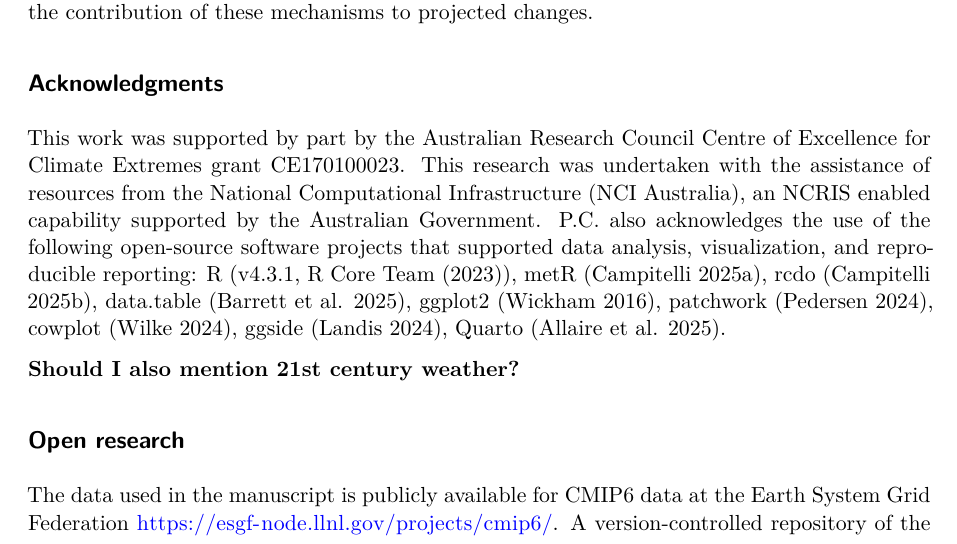
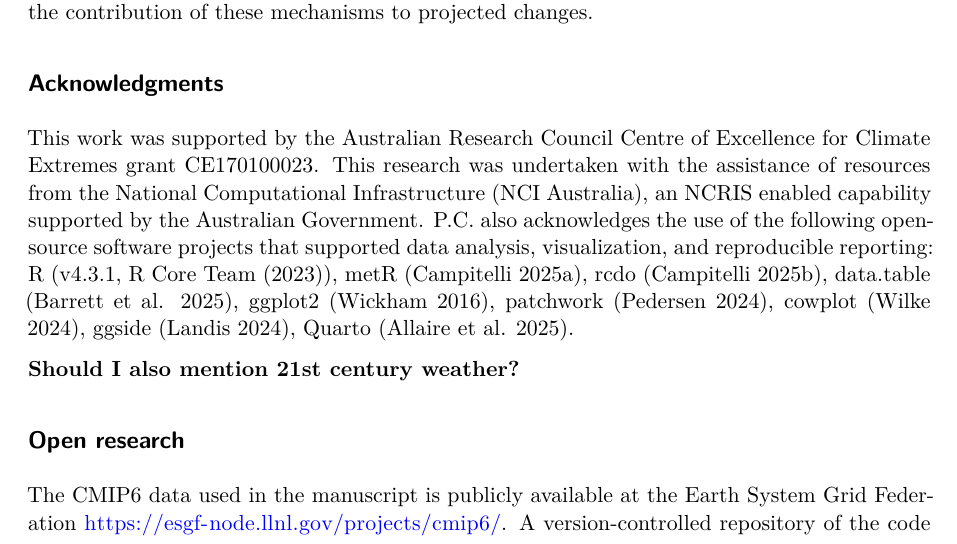
Before and after one commit to paocorrales/t-drop-trends, a Quarto document (article/article.qmd): part of page 5 of 7, cut so that both start at the same text. Rendered offline with R 4.5, knitr and Pandoc in place of Quarto, then LaTeX, with nearby package versions; drawn as R Markdown's standard PDF in place of the format the file asks for; some code elsewhere in the file could not run offline.

Commit message:
now is ready

```diff
--- a/article/article.qmd
+++ b/article/article.qmd
@@ -509,14 +509,14 @@ One important factor not analyzed here is the role of sea surface temperature (S
 
 ## Acknowledgments
 
-This work was supported by part by the Australian Research Council Centre of Excellence for Climate Extremes grant CE170100023. This research was undertaken with the assistance of resources from the National Computational Infrastructure (NCI Australia), an NCRIS enabled capability supported by the Australian Government.
+This work was supported by the Australian Research Council Centre of Excellence for Climate Extremes grant CE170100023. This research was undertaken with the assistance of resources from the National Computational Infrastructure (NCI Australia), an NCRIS enabled capability supported by the Australian Government.
 P.C. also acknowledges the use of the following open-source software projects that supported data analysis, visualization, and reproducible reporting: R (v4.3.1, @R), metR [@metR], rcdo [@rcdo], data.table [@data.table], ggplot2 [@ggplot2], patchwork [@patchwork], cowplot [@cowplot], ggside [@ggside], Quarto [@quarto].
 
 **Should I also mention 21st century weather?**
 
 ## Open research
 
-The data used in the manuscript is publicly available for CMIP6 data at the Earth System Grid  Federation [https://esgf-node.llnl.gov/projects/cmip6/](https://esgf-node.llnl.gov/projects/cmip6/). A version-controlled repository of the code used to create this analysis, including the necessary code to download the derived data can be found at <https://github.com/paocorrales/t-drop-trends>. The derived data that support the findings of this study are also openly available in Zenodo at http://doi.org/, version 0.xx.
+The CMIP6 data used in the manuscript is publicly available at the Earth System Grid  Federation [https://esgf-node.llnl.gov/projects/cmip6/](https://esgf-node.llnl.gov/projects/cmip6/). A version-controlled repository of the code used to create this analysis, including the necessary code to download the derived data can be found at <https://github.com/paocorrales/t-drop-trends>. The derived data that support the findings of this study are also openly available in Zenodo at http://doi.org/, version 0.xx.
 
 
 ## References {.unnumbered}
```
